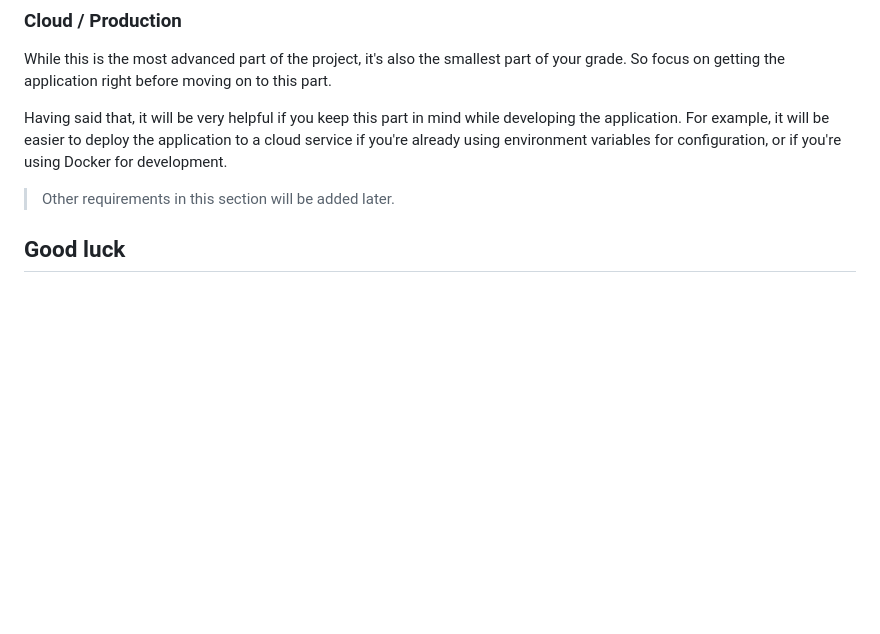
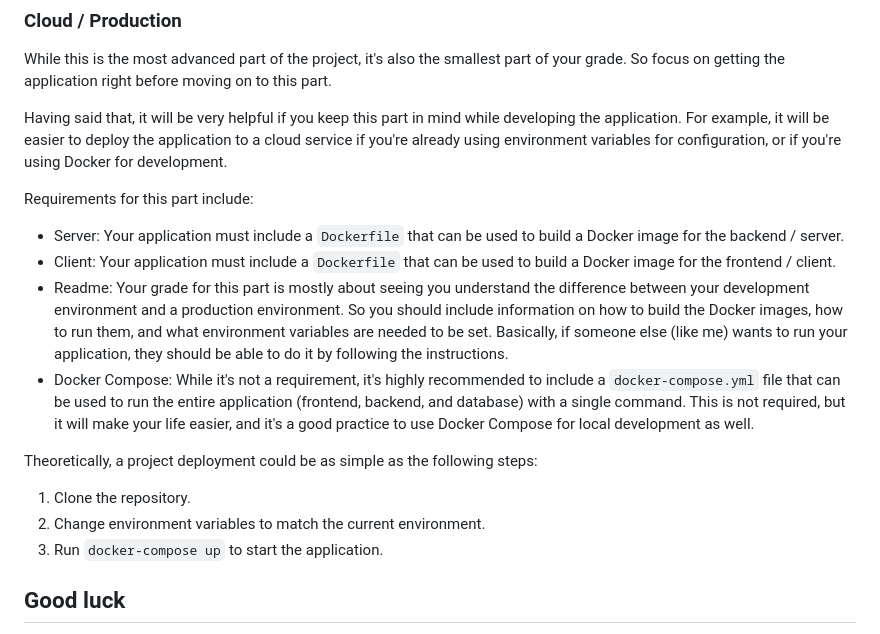
Before and after one commit to ofersadan85/python-fullstack, a Markdown page: README.md, the part around the change. GitHub-like rendering; blank space fills up the shorter version.

Commit message:
added docker requirements

```diff
--- a/README.md
+++ b/README.md
@@ -136,7 +136,18 @@ While this is the most advanced part of the project, it's also the smallest part
 
 Having said that, it will be very helpful if you keep this part in mind while developing the application. For example, it will be easier to deploy the application to a cloud service if you're already using environment variables for configuration, or if you're using Docker for development.
 
-> Other requirements in this section will be added later.
+Requirements for this part include:
+
+- Server: Your application must include a `Dockerfile` that can be used to build a Docker image for the backend / server.
+- Client: Your application must include a `Dockerfile` that can be used to build a Docker image for the frontend / client.
+- Readme: Your grade for this part is mostly about seeing you understand the difference between your development environment and a production environment. So you should include information on how to build the Docker images, how to run them, and what environment variables are needed to be set. Basically, if someone else (like me) wants to run your application, they should be able to do it by following the instructions.
+- Docker Compose: While it's not a requirement, it's highly recommended to include a `docker-compose.yml` file that can be used to run the entire application (frontend, backend, and database) with a single command. This is not required, but it will make your life easier, and it's a good practice to use Docker Compose for local development as well.
+
+Theoretically, a project deployment could be as simple as the following steps:
+
+1. Clone the repository.
+2. Change environment variables to match the current environment.
+3. Run `docker-compose up` to start the application.
 
 ## Good luck
 
```
